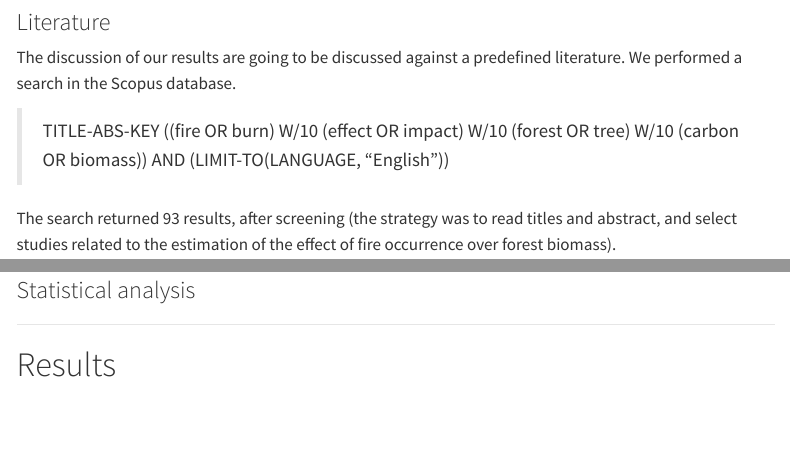
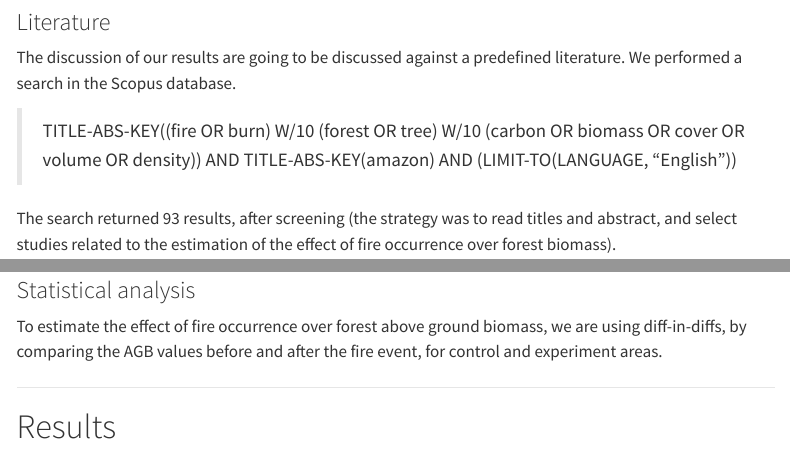
Before and after one commit to hugotseixas/effbe-gedi, a Quarto document (manuscript/manuscript.qmd): the page in a window 1100 px wide, from 830 px down, and a second part further down, joined at a grey line. Rendered offline with R 4.5, knitr and Pandoc in place of Quarto, with nearby package versions; menus at the side of the page are left out.

Commit message:
Update search string. Add brief description of statistical analysis.

```diff
--- a/manuscript/manuscript.qmd
+++ b/manuscript/manuscript.qmd
@@ -44,7 +44,7 @@ The effect of fire over forests have already been estimated in different studies
 
 The discussion of our results are going to be discussed against a predefined literature. We performed a search in the Scopus database.
 
-> TITLE-ABS-KEY ((fire OR burn) W/10 (effect OR impact) W/10 (forest OR tree) W/10 (carbon OR biomass)) AND (LIMIT-TO(LANGUAGE, "English"))
+> TITLE-ABS-KEY((fire OR burn) W/10 (forest OR tree) W/10 (carbon OR biomass OR cover OR volume OR density)) AND TITLE-ABS-KEY(amazon) AND (LIMIT-TO(LANGUAGE, "English"))
 
 The search returned 93 results, after screening (the strategy was to read titles and abstract, and select studies related to the estimation of the effect of fire occurrence over forest biomass).
 
@@ -94,6 +94,8 @@ grViz(
 
 ### Statistical analysis
 
+To estimate the effect of fire occurrence over forest above ground biomass, we are using diff-in-diffs, by comparing the AGB values before and after the fire event, for control and experiment areas.
+
 ------------------------------------------------------------------------
 
 # Results
```
Also changed, not shown: manuscript/manuscript.html.
